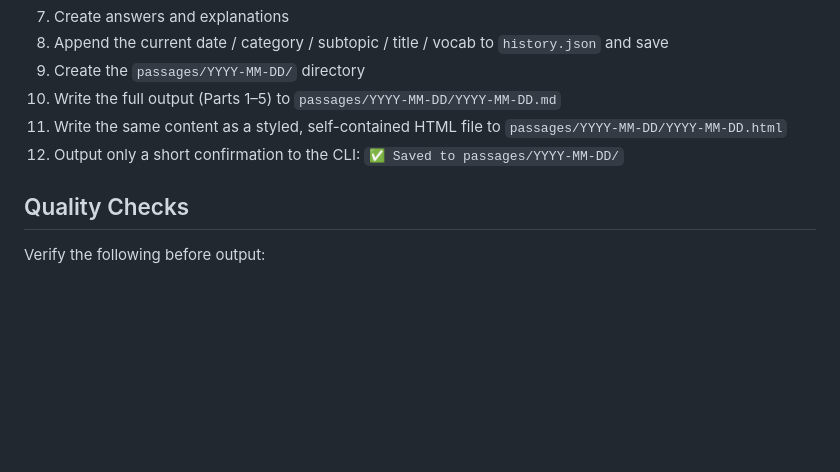
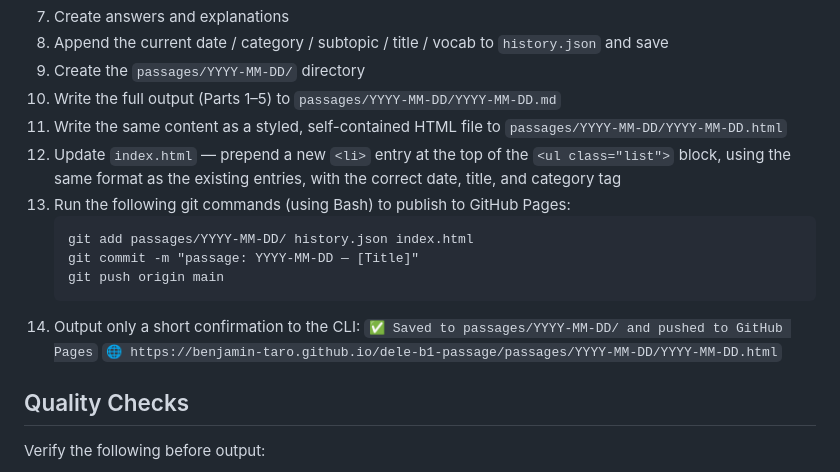
Before and after one commit to Benjamin-taro/dele-b1-passage, a Markdown page: SKILL.md, the part around the change. GitHub-like rendering; blank space fills up the shorter version.

Commit message:
Add GitHub Pages publish step to SKILL.md
Co-Authored-By: Claude Sonnet 4.6 <noreply@anthropic.com>

````diff
--- a/SKILL.md
+++ b/SKILL.md
@@ -171,7 +171,16 @@ Each option must include its English and Japanese translation on the same line,
 9. Create the `passages/YYYY-MM-DD/` directory
 10. Write the full output (Parts 1–5) to `passages/YYYY-MM-DD/YYYY-MM-DD.md`
 11. Write the same content as a styled, self-contained HTML file to `passages/YYYY-MM-DD/YYYY-MM-DD.html`
-12. Output only a short confirmation to the CLI: `✅ Saved to passages/YYYY-MM-DD/`
+12. Update `index.html` — prepend a new `<li>` entry at the top of the `<ul class="list">` block, using the same format as the existing entries, with the correct date, title, and category tag
+13. Run the following git commands (using Bash) to publish to GitHub Pages:
+    ```
+    git add passages/YYYY-MM-DD/ history.json index.html
+    git commit -m "passage: YYYY-MM-DD — [Title]"
+    git push origin main
+    ```
+14. Output only a short confirmation to the CLI:
+    `✅ Saved to passages/YYYY-MM-DD/ and pushed to GitHub Pages`
+    `🌐 https://benjamin-taro.github.io/dele-b1-passage/passages/YYYY-MM-DD/YYYY-MM-DD.html`
 
 ## Quality Checks
 
````
